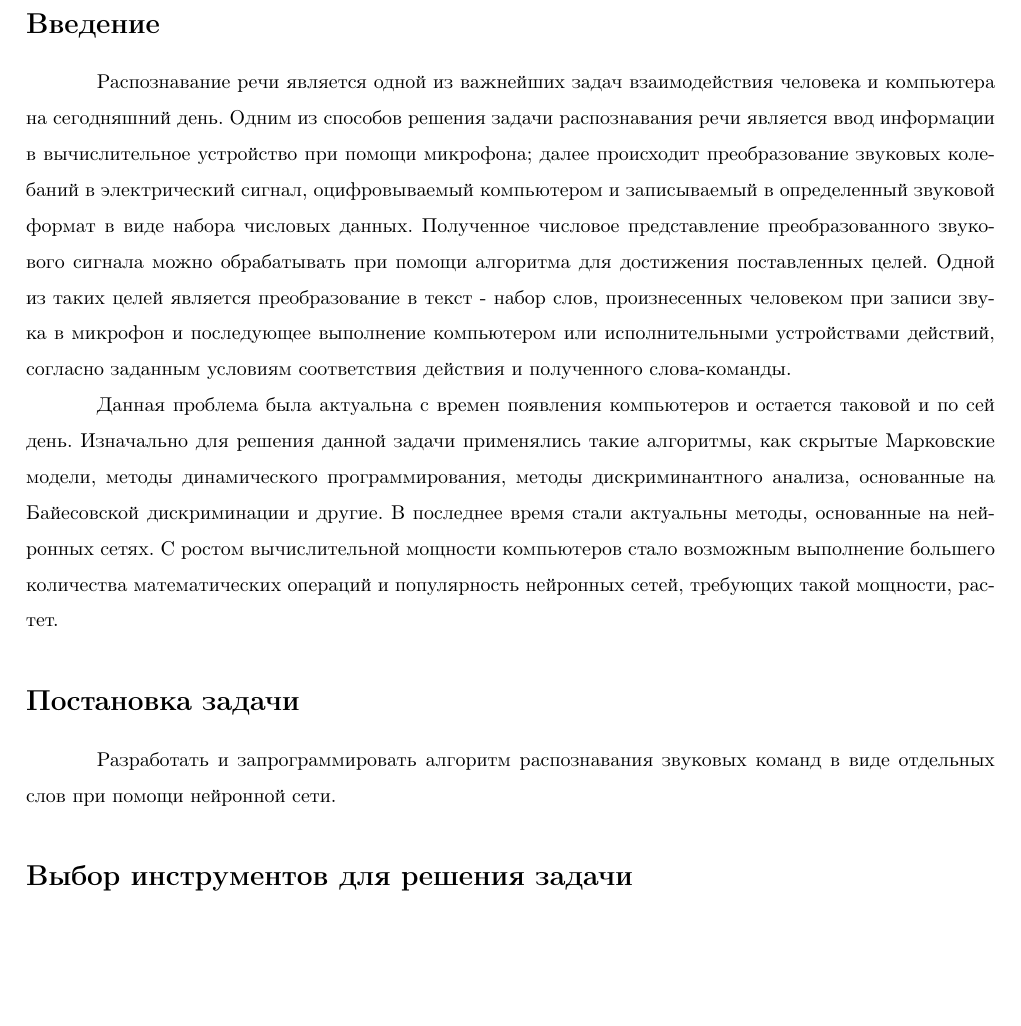
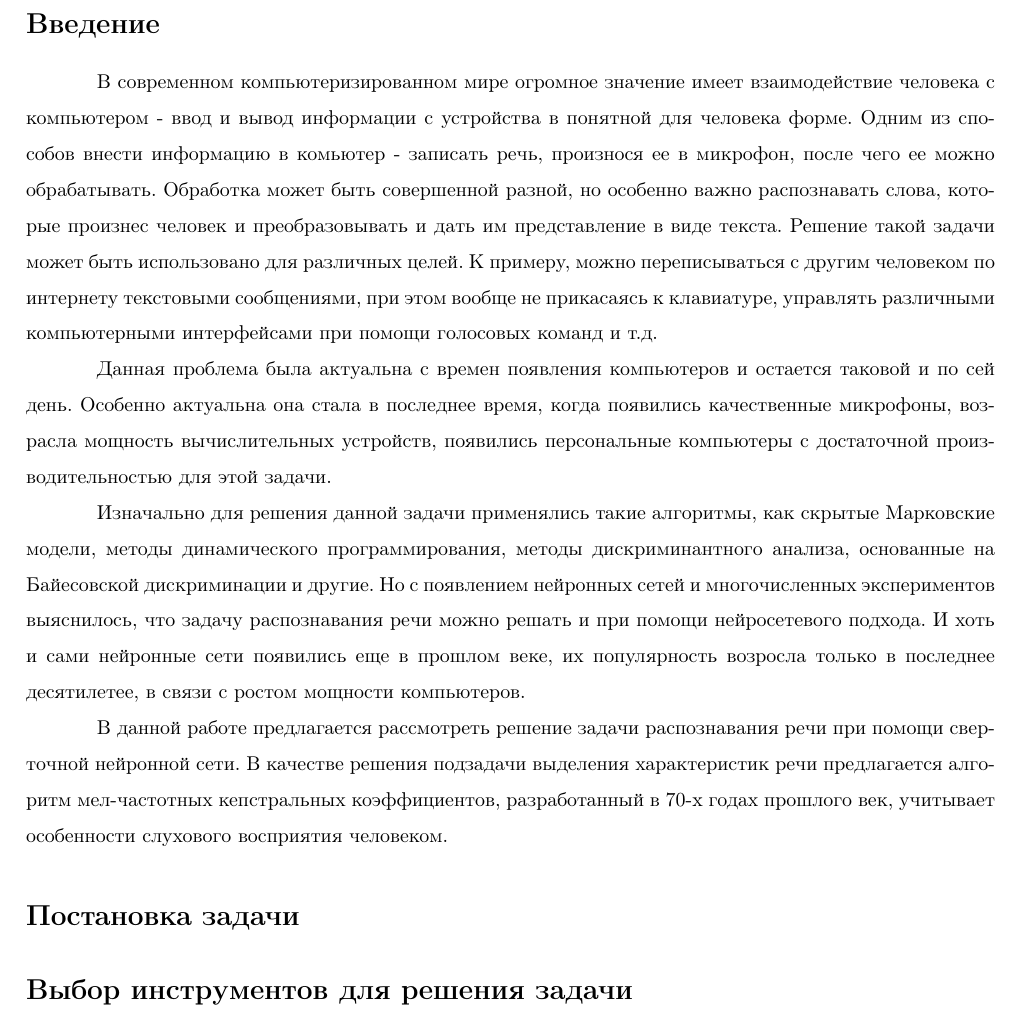
Before and after one commit to polotent/boxy, a LaTeX document (article/article.tex): part of page 3 of 13, cut so that both start at the same text, the shorter picture padded with empty space. Compiled offline with pdfLaTeX.

Commit message:
Updated article

```diff
--- a/article/article.tex
+++ b/article/article.tex
@@ -50,13 +50,17 @@
 
 \addcontentsline{toc}{section}{Введение}
 \section*{Введение}
-Распознавание речи является одной из важнейших задач взаимодействия человека и компьютера на сегодняшний день. Одним из способов решения задачи распознавания речи является ввод информации в вычислительное устройство при помощи микрофона; далее происходит преобразование звуковых колебаний в электрический сигнал, оцифровываемый компьютером и записываемый в определенный звуковой формат в виде набора числовых данных. Полученное числовое представление преобразованного звукового сигнала можно обрабатывать при помощи алгоритма для достижения поставленных целей. Одной из таких целей является преобразование в текст - набор слов, произнесенных человеком при записи звука в микрофон и последующее выполнение компьютером или исполнительными устройствами действий, согласно заданным условиям соответствия действия и полученного слова-команды.
+В современном компьютеризированном мире огромное значение имеет взаимодействие человека с компьютером - ввод и вывод информации с устройства в понятной для человека форме. Одним из способов внести информацию в комьютер - записать речь, произнося ее в микрофон, после чего ее можно обрабатывать. Обработка может быть совершенной разной, но особенно важно распознавать слова, которые произнес человек и преобразовывать и дать им представление в виде текста. Решение такой задачи может быть использовано для различных целей. К примеру, можно переписываться с другим человеком по интернету текстовыми сообщениями, при этом вообще не прикасаясь к клавиатуре, управлять различными компьютерными интерфейсами при помощи голосовых команд и т.д.
 
-    Данная проблема была актуальна с времен появления компьютеров и остается таковой и по сей день. Изначально для решения данной задачи применялись такие алгоритмы, как скрытые Марковские модели, методы динамического программирования, методы дискриминантного анализа, основанные на Байесовской дискриминации и другие. В последнее время стали актуальны методы, основанные на нейронных сетях. С ростом вычислительной мощности компьютеров стало возможным выполнение большего количества математических операций и популярность нейронных сетей, требующих такой мощности, растет.
+Данная проблема была актуальна с времен появления компьютеров и остается таковой и по сей день. Особенно актуальна она стала в последнее время, когда появились качественные микрофоны, возрасла мощность вычислительных устройств, появились персональные компьютеры с достаточной производительностью для этой задачи.
+
+Изначально для решения данной задачи применялись такие алгоритмы, как скрытые Марковские модели, методы динамического программирования, методы дискриминантного анализа, основанные на Байесовской дискриминации и другие. Но с появлением нейронных сетей и многочисленных экспериментов выяснилось, что задачу распознавания речи можно решать и при помощи нейросетевого подхода. И хоть и сами нейронные сети появились еще в прошлом веке, их популярность возросла только в последнее десятилетее, в связи с ростом мощности компьютеров.
+
+В данной работе предлагается рассмотреть решение задачи распознавания речи при помощи сверточной нейронной сети. В качестве решения подзадачи выделения характеристик речи предлагается алгоритм мел-частотных кепстральных коэффициентов, разработанный в 70-x годах прошлого век, учитывает особенности слухового восприятия человеком.
 
 \addcontentsline{toc}{section}{Постановка задачи}
 \section*{Постановка задачи}
-Разработать и запрограммировать алгоритм распознавания звуковых команд в виде отдельных слов при помощи нейронной сети.
+
 
 \addcontentsline{toc}{section}{Выбор инструментов для решения задачи}
 \section*{Выбор инструментов для решения задачи}
```
Also changed, not shown: article/article.pdf.
